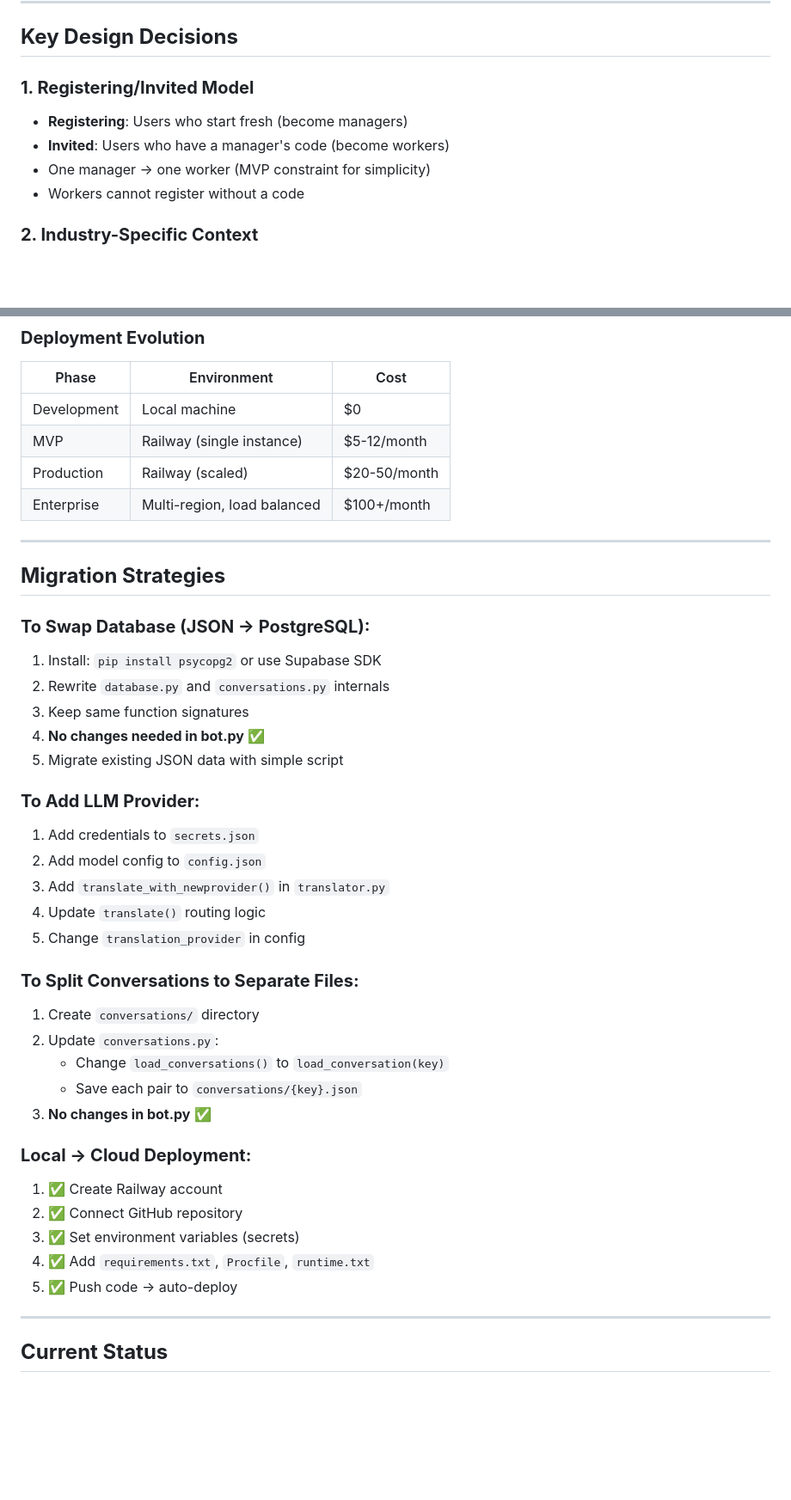
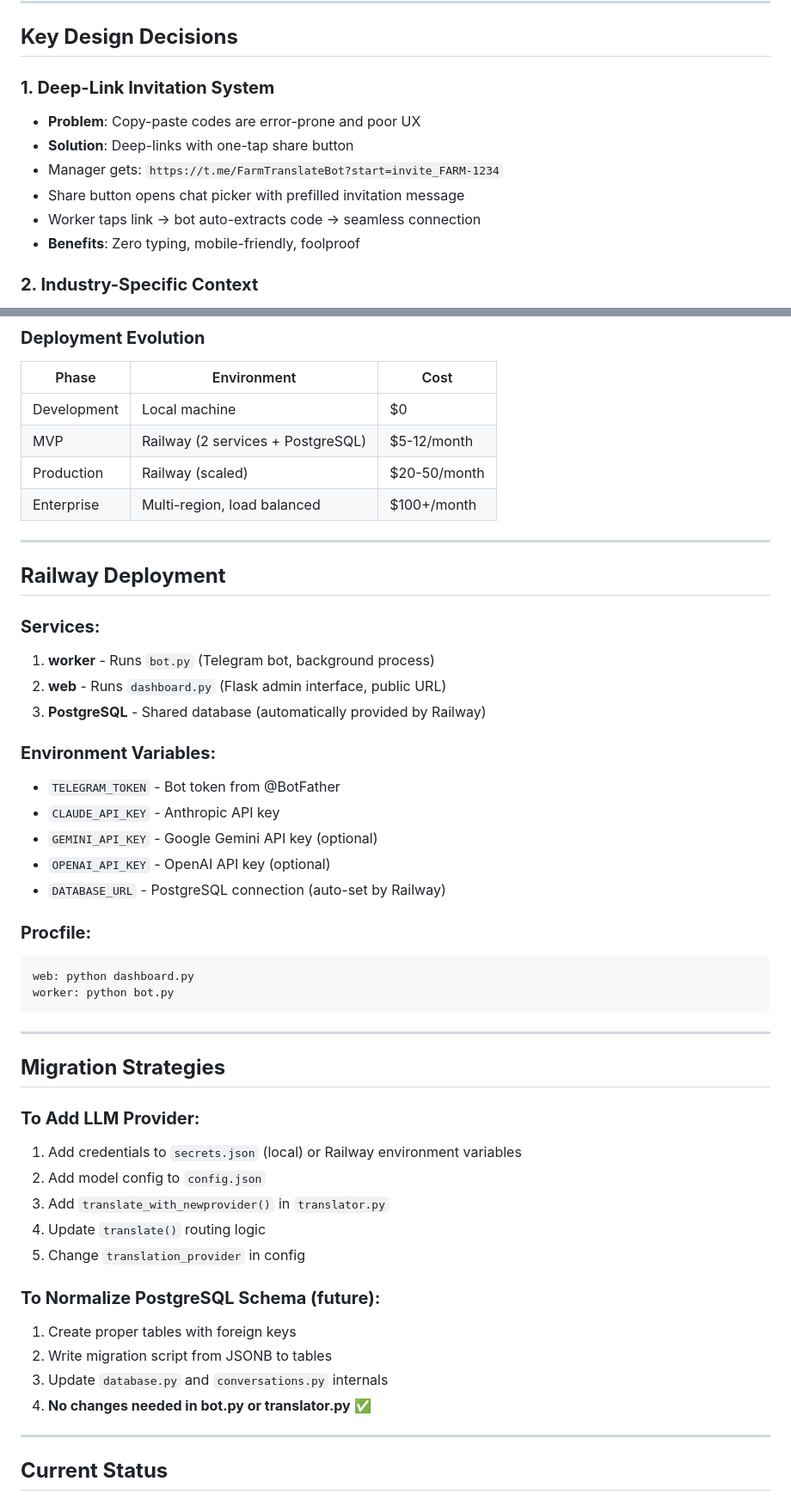
Before and after one commit to zidonb/FarmTranslate, a Markdown page: Project Docs/structure.md, 2 parts joined by grey strips. Shown: that part at 86% size. GitHub-like rendering; blank space fills up the shorter version.

````diff
--- a/Project Docs/structure.md
+++ b/Project Docs/structure.md
@@ -165,11 +182,13 @@ farm-translate/
 
 ## **Key Design Decisions**
 
-### **1. Registering/Invited Model**
-- **Registering**: Users who start fresh (become managers)
-- **Invited**: Users who have a manager's code (become workers)
-- One manager → one worker (MVP constraint for simplicity)
-- Workers cannot register without a code
+### **1. Deep-Link Invitation System**
+- **Problem**: Copy-paste codes are error-prone and poor UX
+- **Solution**: Deep-links with one-tap share button
+- Manager gets: `https://t.me/FarmTranslateBot?start=invite_FARM-1234`
+- Share button opens chat picker with prefilled invitation message
+- Worker taps link → bot auto-extracts code → seamless connection
+- **Benefits**: Zero typing, mobile-friendly, foolproof
 
 ### **2. Industry-Specific Context**
 - Manager selects industry during registration
@@ -310,41 +362,48 @@ history = conversations.get_conversation_history(user1, user2)
 | Phase | Environment | Cost |
 |-------|-------------|------|
 | Development | Local machine | $0 |
-| MVP | Railway (single instance) | $5-12/month |
+| MVP | Railway (2 services + PostgreSQL) | $5-12/month |
 | Production | Railway (scaled) | $20-50/month |
 | Enterprise | Multi-region, load balanced | $100+/month |
 
 ---
 
+## **Railway Deployment**
+
+### **Services:**
+1. **worker** - Runs `bot.py` (Telegram bot, background process)
+2. **web** - Runs `dashboard.py` (Flask admin interface, public URL)
+3. **PostgreSQL** - Shared database (automatically provided by Railway)
+
+### **Environment Variables:**
+- `TELEGRAM_TOKEN` - Bot token from @BotFather
+- `CLAUDE_API_KEY` - Anthropic API key
+- `GEMINI_API_KEY` - Google Gemini API key (optional)
+- `OPENAI_API_KEY` - OpenAI API key (optional)
+- `DATABASE_URL` - PostgreSQL connection (auto-set by Railway)
+
+### **Procfile:**
+```
+web: python dashboard.py
+worker: python bot.py
+```
+
+---
+
 ## **Migration Strategies**
 
-### **To Swap Database (JSON → PostgreSQL):**
-1. Install: `pip install psycopg2` or use Supabase SDK
-2. Rewrite `database.py` and `conversations.py` internals
-3. Keep same function signatures
-4. **No changes needed in bot.py** ✅
-5. Migrate existing JSON data with simple script
-
 ### **To Add LLM Provider:**
-1. Add credentials to `secrets.json`
+1. Add credentials to `secrets.json` (local) or Railway environment variables
 2. Add model config to `config.json`
 3. Add `translate_with_newprovider()` in `translator.py`
 4. Update `translate()` routing logic
 5. Change `translation_provider` in config
 
-### **To Split Conversations to Separate Files:**
-1. Create `conversations/` directory
-2. Update `conversations.py`:
-   - Change `load_conversations()` to `load_conversation(key)`
-   - Save each pair to `conversations/{key}.json`
-3. **No changes in bot.py** ✅
-
-### **Local → Cloud Deployment:**
-1. ✅ Create Railway account
-2. ✅ Connect GitHub repository
-3. ✅ Set environment variables (secrets)
-4. ✅ Add `requirements.txt`, `Procfile`, `runtime.txt`
-5. ✅ Push code → auto-deploy
+### **To Normalize PostgreSQL Schema (future):**
+1. Create proper tables with foreign keys
+2. Write migration script from JSONB to tables
+3. Update `database.py` and `conversations.py` internals
+4. **No changes needed in bot.py or translator.py** ✅
 
 ---
 
````
Also changed, not shown: other parts of Project Docs/structure.md (+134 -74 lines).
